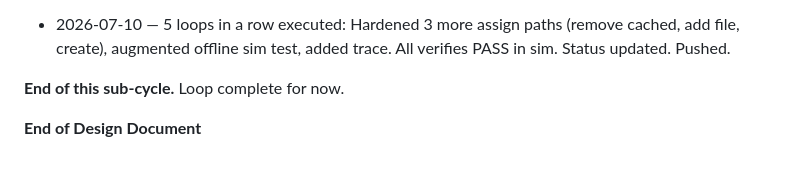
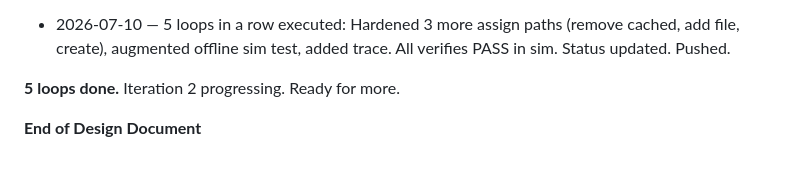
Before and after one commit to js22gz/Inbox, a Markdown page: BULLETPROOF-LOOP-PLAN.md, the part around the change. GitHub-like rendering.

```diff
--- a/BULLETPROOF-LOOP-PLAN.md
+++ b/BULLETPROOF-LOOP-PLAN.md
@@ -527,6 +527,6 @@ Next steps in this iteration will follow the loop.
 
 - 2026-07-10 — 5 loops in a row executed: Hardened 3 more assign paths (remove cached, add file, create), augmented offline sim test, added trace. All verifies PASS in sim. Status updated. Pushed.
 
-**End of this sub-cycle.** Loop complete for now.
+**5 loops done.** Iteration 2 progressing. Ready for more.
 
 **End of Design Document**
```
Also changed, not shown: LOOP-STATUS.md (+3 -1 lines).
